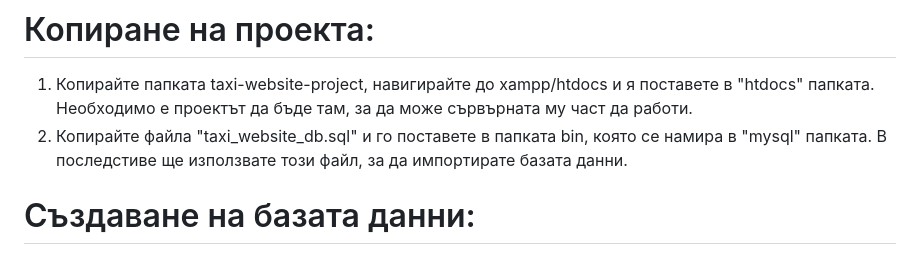
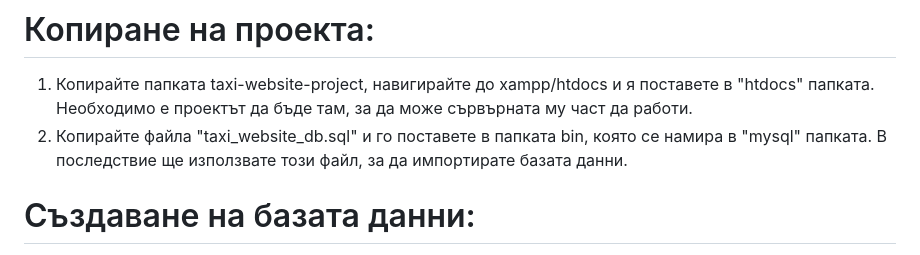
Before and after one commit to vpvvladimirov/taxi-website, a Markdown page: README.md, the part around the change. GitHub-like rendering.

Commit message:
Fixed errors in the README file

```diff
--- a/README.md
+++ b/README.md
@@ -5,7 +5,7 @@
 
 # Копиране на проекта:
   1. Копирайте папката taxi-website-project, навигирайте до xampp/htdocs и я поставете в "htdocs" папката. Необходимо е проектът да бъде там, за да може сървърната му част да работи.
-  2. Копирайте файла "taxi_website_db.sql" и го поставете в папката bin, която се намира в "mysql" папката. В последстиве ще използвате този файл, за да импортирате базата данни.
+  2. Копирайте файла "taxi_website_db.sql" и го поставете в папката bin, която се намира в "mysql" папката. В последствие ще използвате този файл, за да импортирате базата данни.
 
 # Създаване на базата данни:
   1. Отворете XAMPP Control Panel и стартирайте сървърите Apache и MySQL.
```
